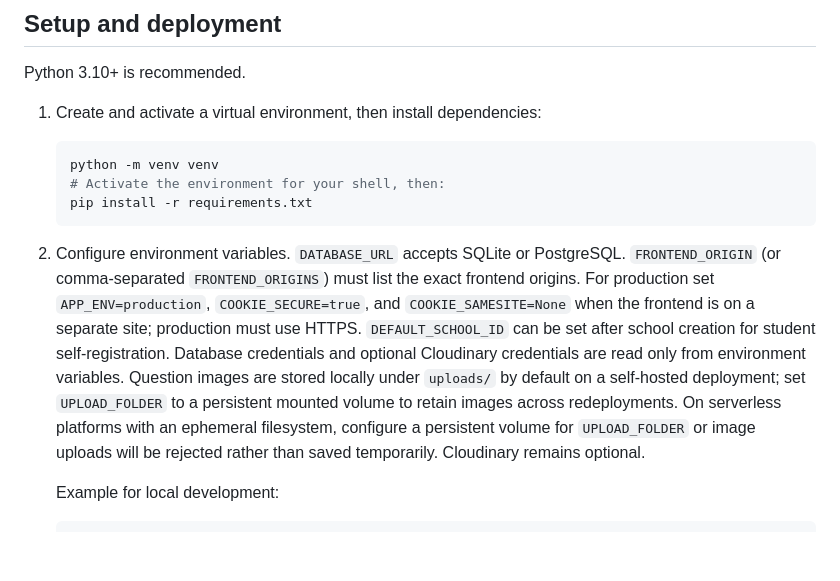
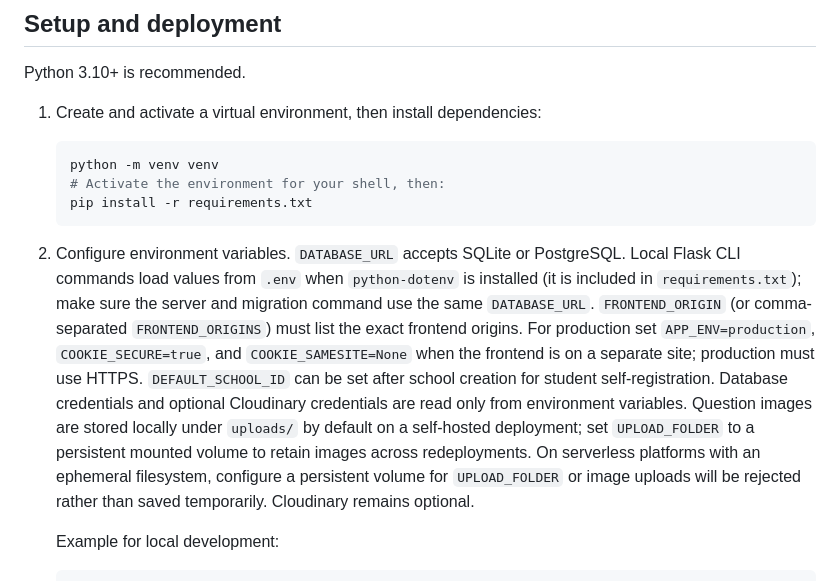
Before and after one commit to l76270890-netizen/CBT-App, a Markdown page: README.md, the part around the change. Drawn GitHub-style; blank space fills up the shorter version.

````diff
--- a/README.md
+++ b/README.md
@@ -103,7 +103,7 @@ Python 3.10+ is recommended.
    pip install -r requirements.txt
    ```
 
-2. Configure environment variables. `DATABASE_URL` accepts SQLite or PostgreSQL. `FRONTEND_ORIGIN` (or comma-separated `FRONTEND_ORIGINS`) must list the exact frontend origins. For production set `APP_ENV=production`, `COOKIE_SECURE=true`, and `COOKIE_SAMESITE=None` when the frontend is on a separate site; production must use HTTPS. `DEFAULT_SCHOOL_ID` can be set after school creation for student self-registration. Database credentials and optional Cloudinary credentials are read only from environment variables. Question images are stored locally under `uploads/` by default on a self-hosted deployment; set `UPLOAD_FOLDER` to a persistent mounted volume to retain images across redeployments. On serverless platforms with an ephemeral filesystem, configure a persistent volume for `UPLOAD_FOLDER` or image uploads will be rejected rather than saved temporarily. Cloudinary remains optional.
+2. Configure environment variables. `DATABASE_URL` accepts SQLite or PostgreSQL. Local Flask CLI commands load values from `.env` when `python-dotenv` is installed (it is included in `requirements.txt`); make sure the server and migration command use the same `DATABASE_URL`. `FRONTEND_ORIGIN` (or comma-separated `FRONTEND_ORIGINS`) must list the exact frontend origins. For production set `APP_ENV=production`, `COOKIE_SECURE=true`, and `COOKIE_SAMESITE=None` when the frontend is on a separate site; production must use HTTPS. `DEFAULT_SCHOOL_ID` can be set after school creation for student self-registration. Database credentials and optional Cloudinary credentials are read only from environment variables. Question images are stored locally under `uploads/` by default on a self-hosted deployment; set `UPLOAD_FOLDER` to a persistent mounted volume to retain images across redeployments. On serverless platforms with an ephemeral filesystem, configure a persistent volume for `UPLOAD_FOLDER` or image uploads will be rejected rather than saved temporarily. Cloudinary remains optional.
 
    Example for local development:
 
````
